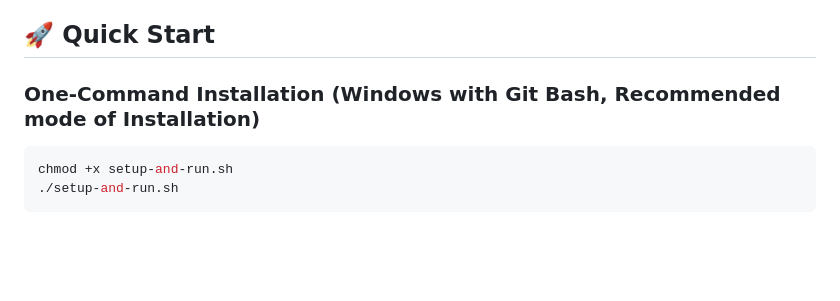
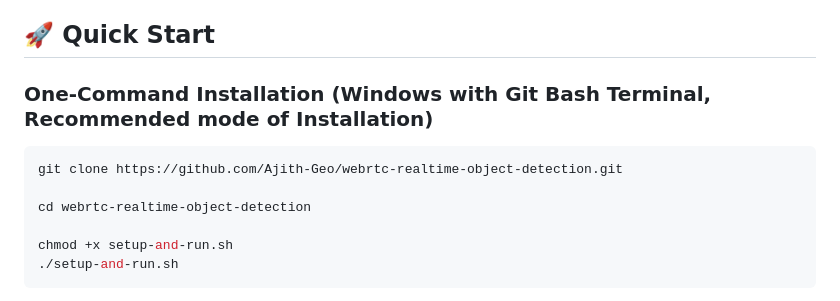
Before and after one commit to Ajith-Geo/webrtc-realtime-object-detection, a Markdown page: README.md, the part around the change. Drawn GitHub-style; blank space fills up the shorter version.

````diff
--- a/README.md
+++ b/README.md
@@ -31,9 +31,13 @@ Video Link: https://www.loom.com/share/f5b1039967a8466ea81c81f63e833d30?sid=5540
 
 ## 🚀 Quick Start
 
-### One-Command Installation (Windows with Git Bash, Recommended mode of Installation)
+### One-Command Installation (Windows with Git Bash Terminal, Recommended mode of Installation)
 
-```bash
+```python
+git clone https://github.com/Ajith-Geo/webrtc-realtime-object-detection.git
+
+cd webrtc-realtime-object-detection
+
 chmod +x setup-and-run.sh
 ./setup-and-run.sh
 ```
````
